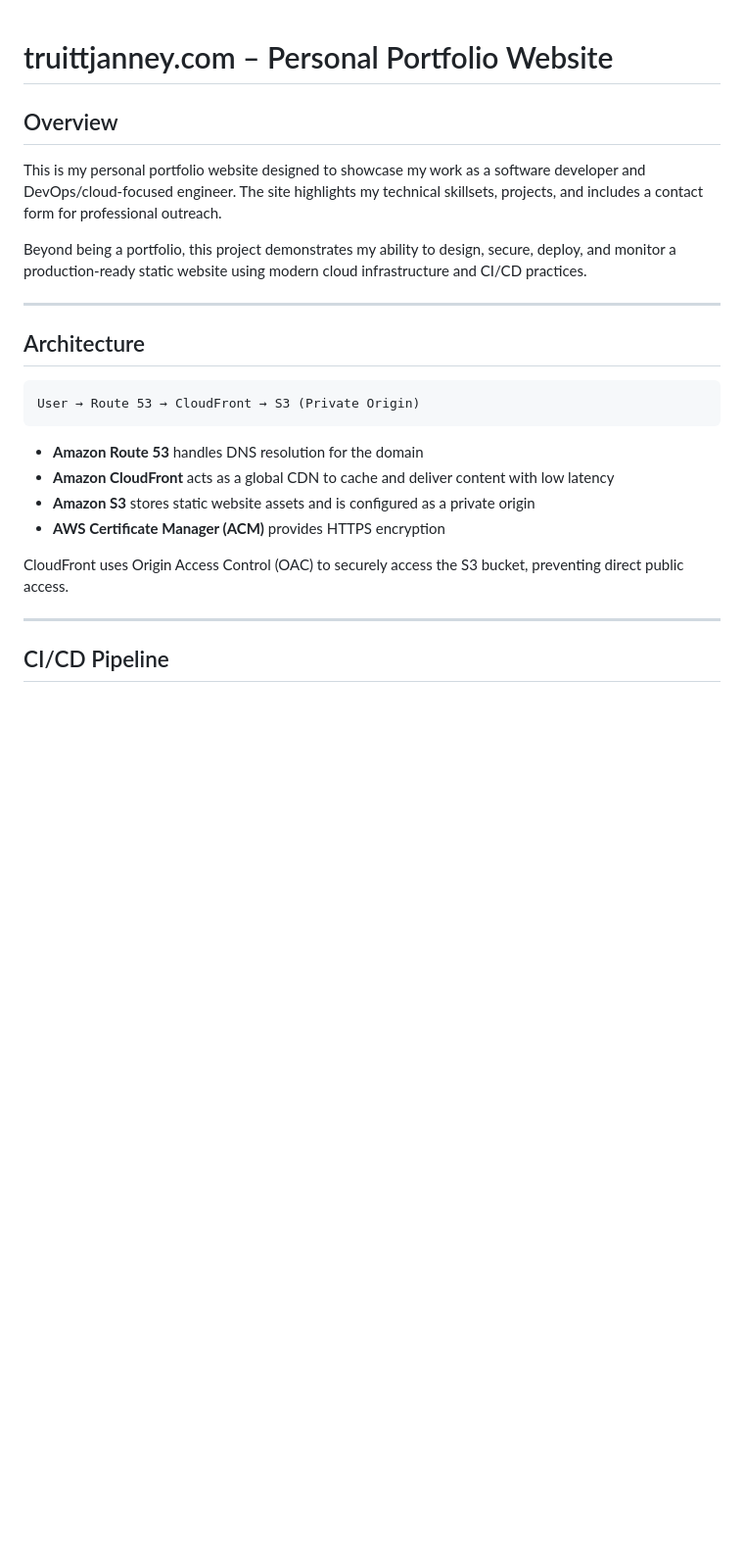
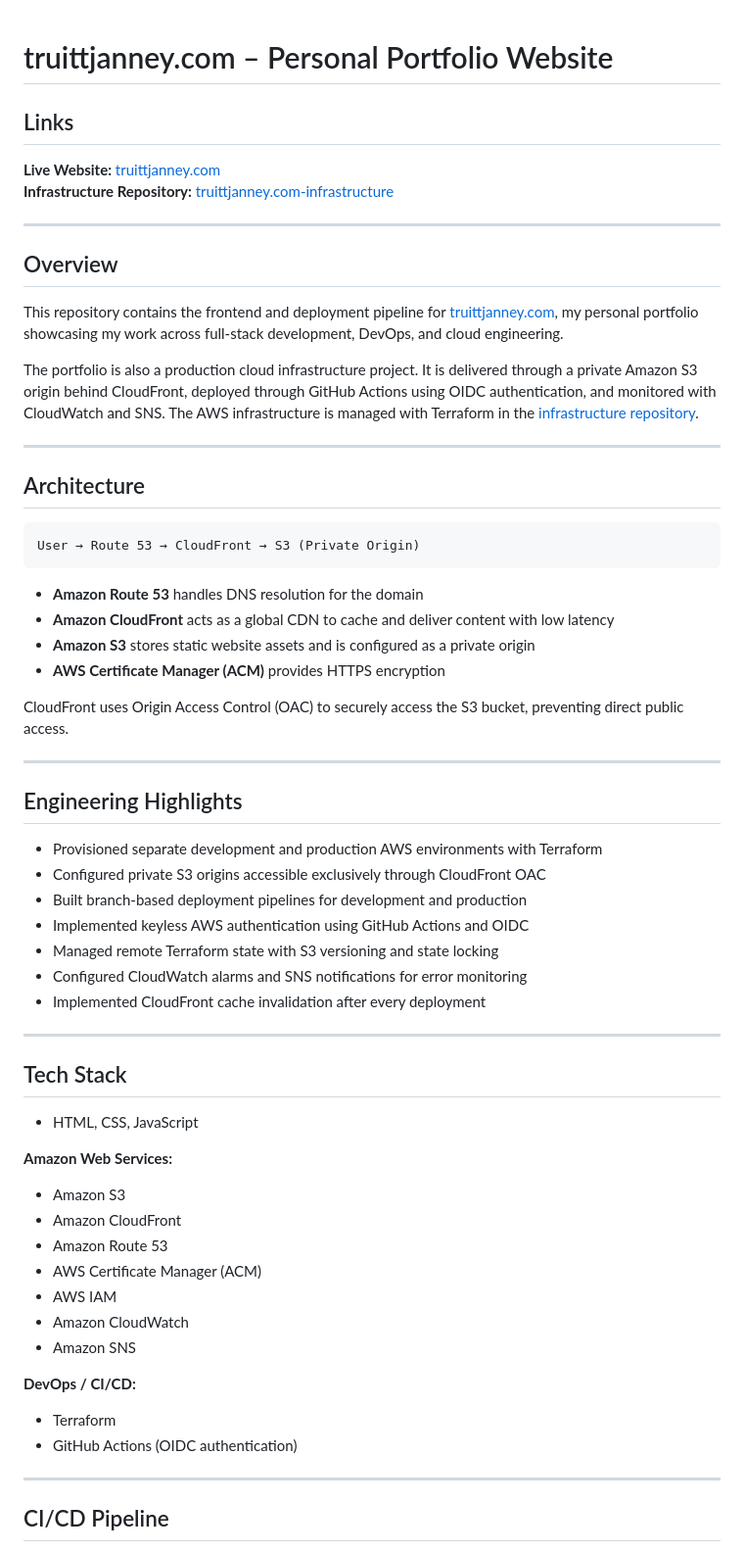
Before and after one commit to truittjanney/truittjanney.com, a Markdown page: README.md, the part around one of its changes. Shown at 98% size. GitHub-like rendering; blank space fills up the shorter version.

````diff
--- a/README.md
+++ b/README.md
@@ -1,10 +1,17 @@
 # truittjanney.com – Personal Portfolio Website
+
+## Links
+
+**Live Website:** [truittjanney.com](https://truittjanney.com)
+**Infrastructure Repository:** [truittjanney.com-infrastructure](https://github.com/truittjanney/truittjanney.com-infrastructure)
+
+---
 
 ## Overview
 
-This is my personal portfolio website designed to showcase my work as a software developer and DevOps/cloud-focused engineer. The site highlights my technical skillsets, projects, and includes a contact form for professional outreach.
+This repository contains the frontend and deployment pipeline for [truittjanney.com](https://truittjanney.com), my personal portfolio showcasing my work across full-stack development, DevOps, and cloud engineering.
 
-Beyond being a portfolio, this project demonstrates my ability to design, secure, deploy, and monitor a production-ready static website using modern cloud infrastructure and CI/CD practices.
+The portfolio is also a production cloud infrastructure project. It is delivered through a private Amazon S3 origin behind CloudFront, deployed through GitHub Actions using OIDC authentication, and monitored with CloudWatch and SNS. The AWS infrastructure is managed with Terraform in the [infrastructure repository](https://github.com/truittjanney/truittjanney.com-infrastructure).
 
 ---
 
@@ -14,12 +21,45 @@ Beyond being a portfolio, this project demonstrates my ability to design, secure
 User → Route 53 → CloudFront → S3 (Private Origin)
 ```
 
-* **Amazon Route 53** handles DNS resolution for the domain
-* **Amazon CloudFront** acts as a global CDN to cache and deliver content with low latency
-* **Amazon S3** stores static website assets and is configured as a private origin
-* **AWS Certificate Manager (ACM)** provides HTTPS encryption
+- **Amazon Route 53** handles DNS resolution for the domain
+- **Amazon CloudFront** acts as a global CDN to cache and deliver content with low latency
+- **Amazon S3** stores static website assets and is configured as a private origin
+- **AWS Certificate Manager (ACM)** provides HTTPS encryption
 
 CloudFront uses Origin Access Control (OAC) to securely access the S3 bucket, preventing direct public access.
+
+---
+
+## Engineering Highlights
+
+- Provisioned separate development and production AWS environments with Terraform
+- Configured private S3 origins accessible exclusively through CloudFront OAC
+- Built branch-based deployment pipelines for development and production
+- Implemented keyless AWS authentication using GitHub Actions and OIDC
+- Managed remote Terraform state with S3 versioning and state locking
+- Configured CloudWatch alarms and SNS notifications for error monitoring
+- Implemented CloudFront cache invalidation after every deployment
+
+---
+
+## Tech Stack
+
+- HTML, CSS, JavaScript
+
+**Amazon Web Services:**
+
+- Amazon S3
+- Amazon CloudFront
+- Amazon Route 53
+- AWS Certificate Manager (ACM)
+- AWS IAM
+- Amazon CloudWatch
+- Amazon SNS
+
+**DevOps / CI/CD:**
+
+- Terraform
+- GitHub Actions (OIDC authentication)
 
 ---
 
````
Also changed, not shown: other parts of README.md (+34 -55 lines).
